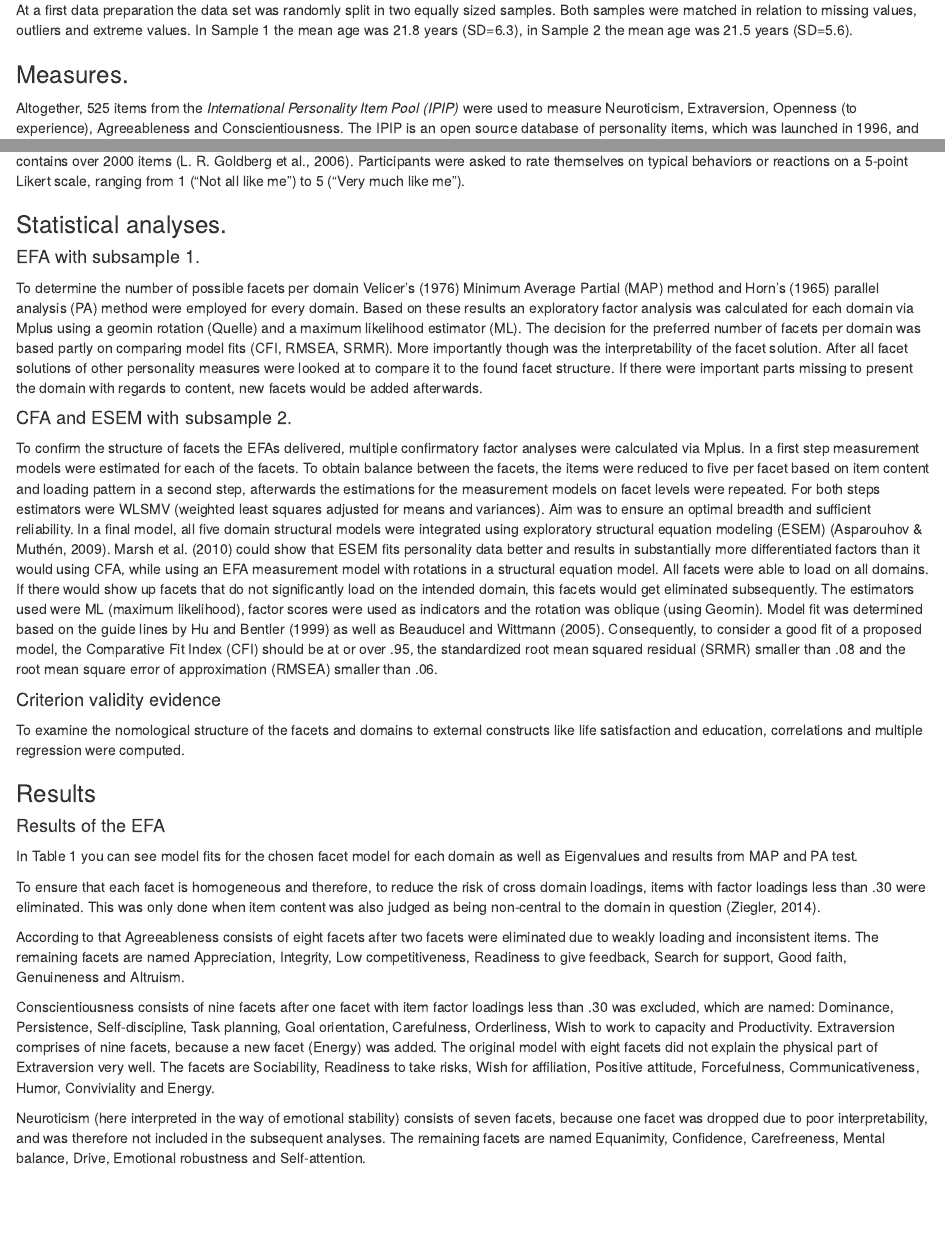
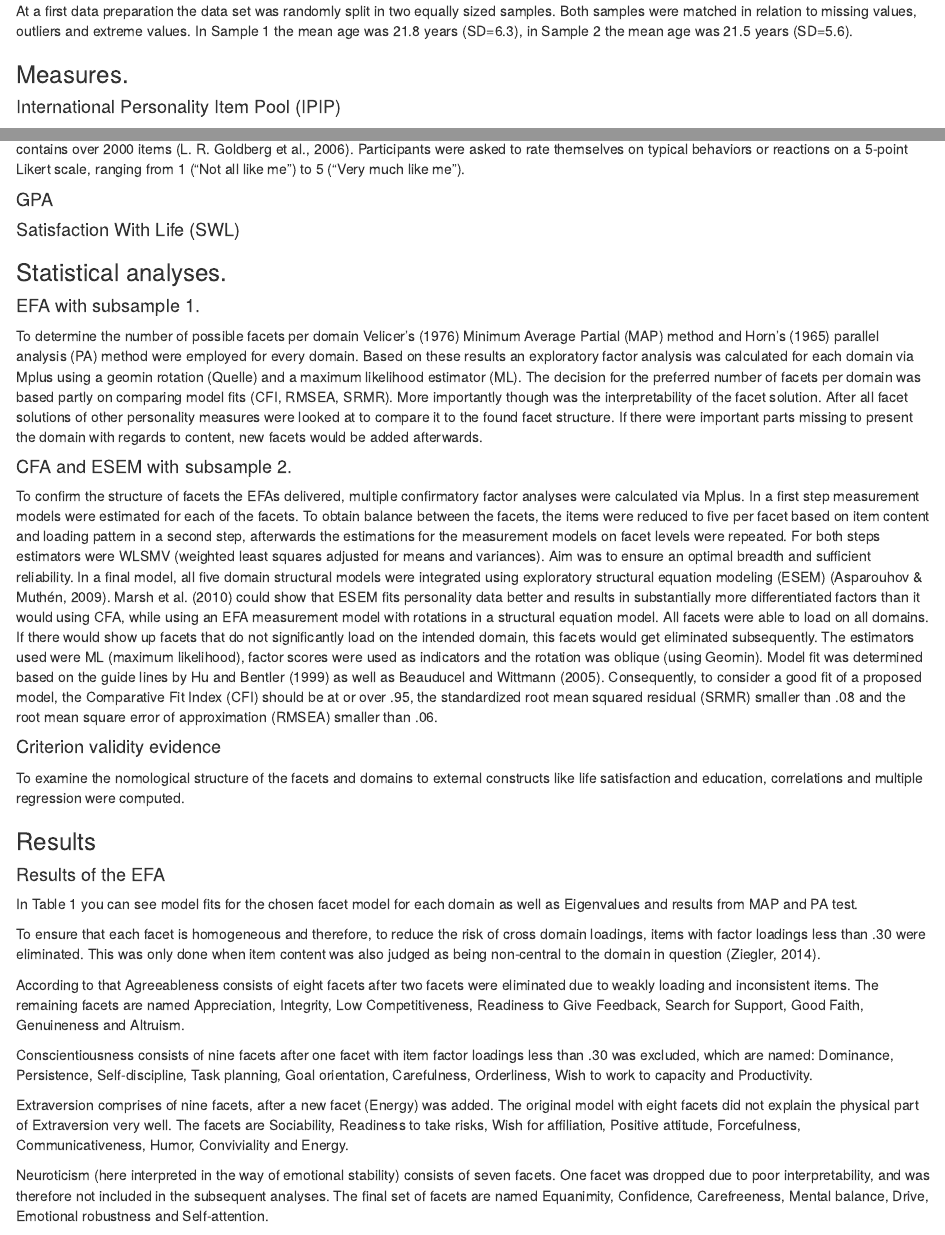
Before and after one commit to vrouco/BMF-PI, an R Markdown document (draft/IPIP draft.Rmd): the page in a window 1100 px wide, from 3330 px down before the commit and from 3400 px down after it, so that both start at the same text, and a second part further down, joined at a grey line. Rendered offline with R 4.5, knitr and Pandoc, with nearby package versions; some code elsewhere in the file could not run offline.

Commit message:
changes on methods

```diff
--- a/draft/IPIP draft.Rmd
+++ b/draft/IPIP draft.Rmd
@@ -127,8 +128,14 @@ The sample consisted of 726 American undergraduate students (59.3% male), who pa
 At a first data preparation the data set was randomly split in two equally sized samples. Both samples were matched in relation to missing values, outliers and extreme values. In Sample 1 the mean age was 21.8 years (SD=6.3), in Sample 2 the mean age was 21.5 years (SD=5.6).
 
 ### Measures.
+
+#### International Personality Item Pool (IPIP)
 Altogether, 525 items from the *International Personality Item Pool* *(IPIP)* were used to measure Neuroticism, Extraversion, Openness (to experience), Agreeableness and Conscientiousness. The IPIP is an open source database of personality items, which was launched in 1996, and contains over 2000 items (L. R. Goldberg et al., 2006).
 Participants were asked to rate themselves on typical behaviors or reactions on a 5-point Likert scale, ranging from 1 (“Not all like me”) to 5 (“Very much like me”).
+
+#### GPA
+
+#### Satisfaction With Life (SWL)
 
 ### Statistical analyses.
 
@@ -149,12 +156,13 @@ In Table 1 you can see model fits for the chosen facet model for each domain as
 
 To ensure that each facet is homogeneous and therefore, to reduce the risk of cross domain loadings, items with factor loadings less than .30 were eliminated. This was only done when item content was also judged as being non-central to the domain in question (Ziegler, 2014).
 
-According to that Agreeableness consists of eight facets after two facets were eliminated due to weakly loading and inconsistent items. The remaining facets are named Appreciation, Integrity, Low competitiveness, Readiness to give feedback, Search for support, Good faith, Genuineness and Altruism.
+According to that Agreeableness consists of eight facets after two facets were eliminated due to weakly loading and inconsistent items. The remaining facets are named Appreciation, Integrity, Low Competitiveness, Readiness to Give Feedback, Search for Support, Good Faith, Genuineness and Altruism.
 
 Conscientiousness consists of nine facets after one facet with item factor loadings less than .30 was excluded, which are named: Dominance, Persistence, Self-discipline, Task planning, Goal orientation, Carefulness, Orderliness, Wish to work to capacity and Productivity.
-Extraversion comprises of nine facets, because a new facet (Energy) was added. The original model with eight facets did not explain the physical part of Extraversion very well. The facets are Sociability, Readiness to take risks, Wish for affiliation, Positive attitude, Forcefulness, Communicativeness, Humor, Conviviality and Energy.
 
-Neuroticism (here interpreted in the way of emotional stability) consists of seven facets, because one facet was dropped due to poor interpretability, and was therefore not included in the subsequent analyses. The remaining facets are named Equanimity, Confidence, Carefreeness, Mental balance, Drive, Emotional robustness and Self-attention.
+Extraversion comprises of nine facets, after a new facet (Energy) was added. The original model with eight facets did not explain the physical part of Extraversion very well. The facets are Sociability, Readiness to take risks, Wish for affiliation, Positive attitude, Forcefulness, Communicativeness, Humor, Conviviality and Energy.
+
+Neuroticism (here interpreted in the way of emotional stability) consists of seven facets. One facet was dropped due to poor interpretability, and was therefore not included in the subsequent analyses. The final set of facets are named Equanimity, Confidence, Carefreeness, Mental balance, Drive, Emotional robustness and Self-attention.
 
 Openness to experience comprises of nine facets. One facet was identified as a method factor and eliminated, because it solely contained negatively formulated items and no coherent underlying trait could be identified. Furthermore another facet (Intellect) was added, because the remaining facets lacked an intellectual content. The facets of Openness are named Creativity, Wish for variety, Open-mindedness, Interest in reading, Artistic interests, Wish to analyze, Willingness to learn, Sensitivity and Intellect.
 
```
Also changed, not shown: draft/IPIP draft.Rmd (10 more changed lines).
